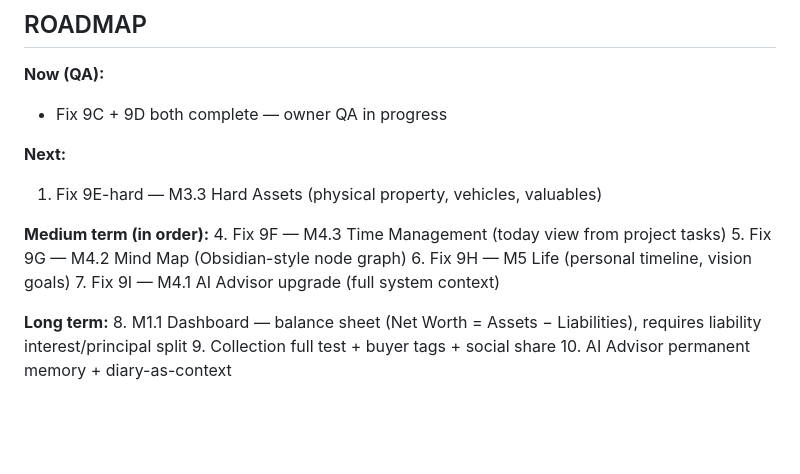
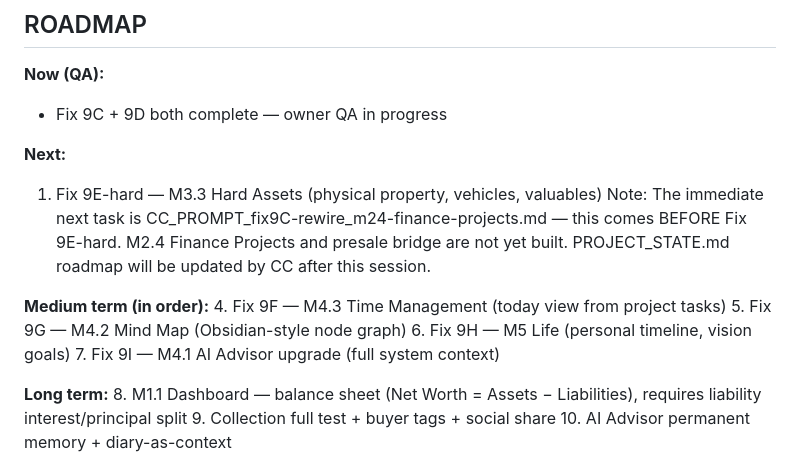
Before and after one commit to Csmittee/chaijohn-personal, a Markdown page: PROJECT_STATE.md, the part around the change. Drawn GitHub-style; blank space fills up the shorter version.

```diff
--- a/PROJECT_STATE.md
+++ b/PROJECT_STATE.md
@@ -324,12 +324,18 @@ The Operational Dashboard (separate repo: Csmittee/chaijohn-central or similar)
 
 **Next:**
 1. Fix 9E-hard — M3.3 Hard Assets (physical property, vehicles, valuables)
+Note: The immediate next task is CC_PROMPT_fix9C-rewire_m24-finance-projects.md
+— this comes BEFORE Fix 9E-hard. M2.4 Finance Projects and presale bridge
+are not yet built. PROJECT_STATE.md roadmap will be updated by CC after this session.
+
 
 **Medium term (in order):**
 4. Fix 9F — M4.3 Time Management (today view from project tasks)
 5. Fix 9G — M4.2 Mind Map (Obsidian-style node graph)
 6. Fix 9H — M5 Life (personal timeline, vision goals)
 7. Fix 9I — M4.1 AI Advisor upgrade (full system context)
+
+
 
 **Long term:**
 8. M1.1 Dashboard — balance sheet (Net Worth = Assets − Liabilities), requires liability interest/principal split
```
